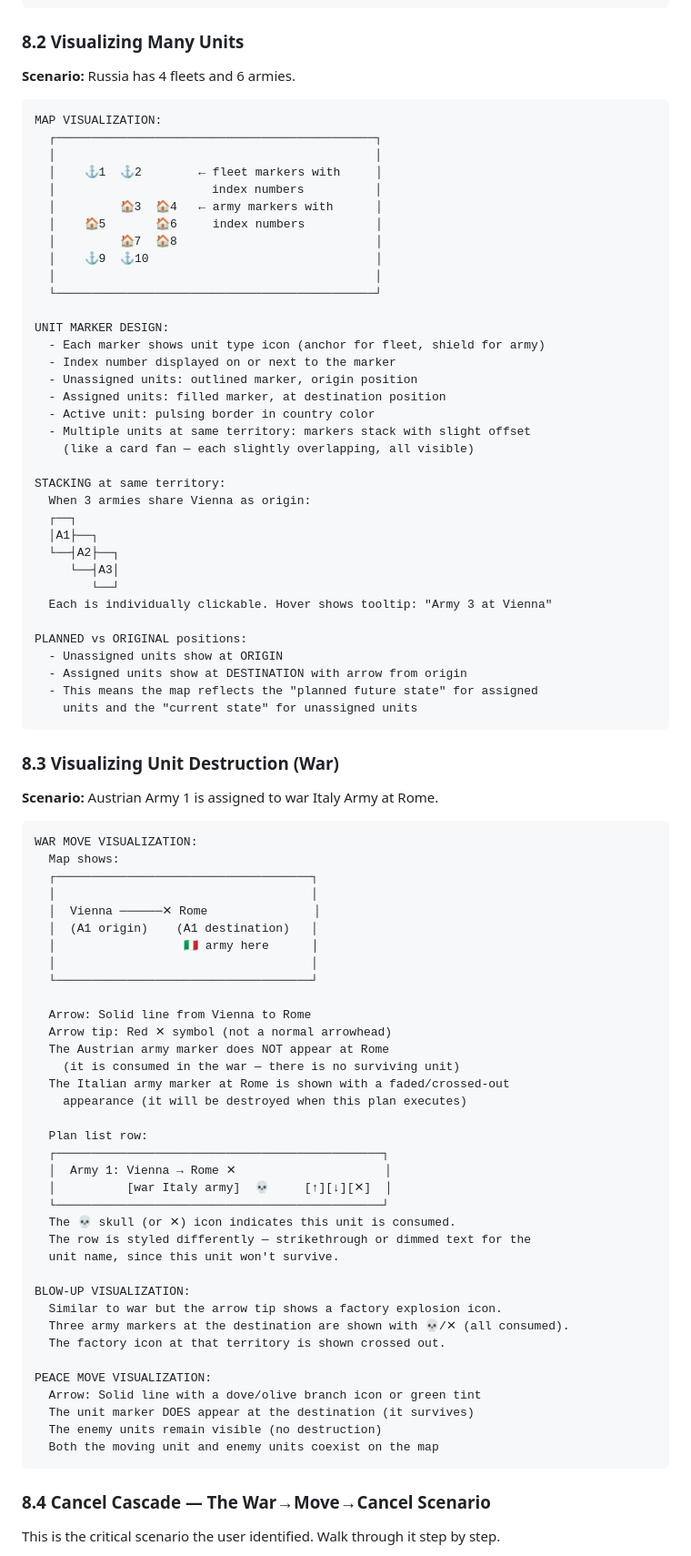
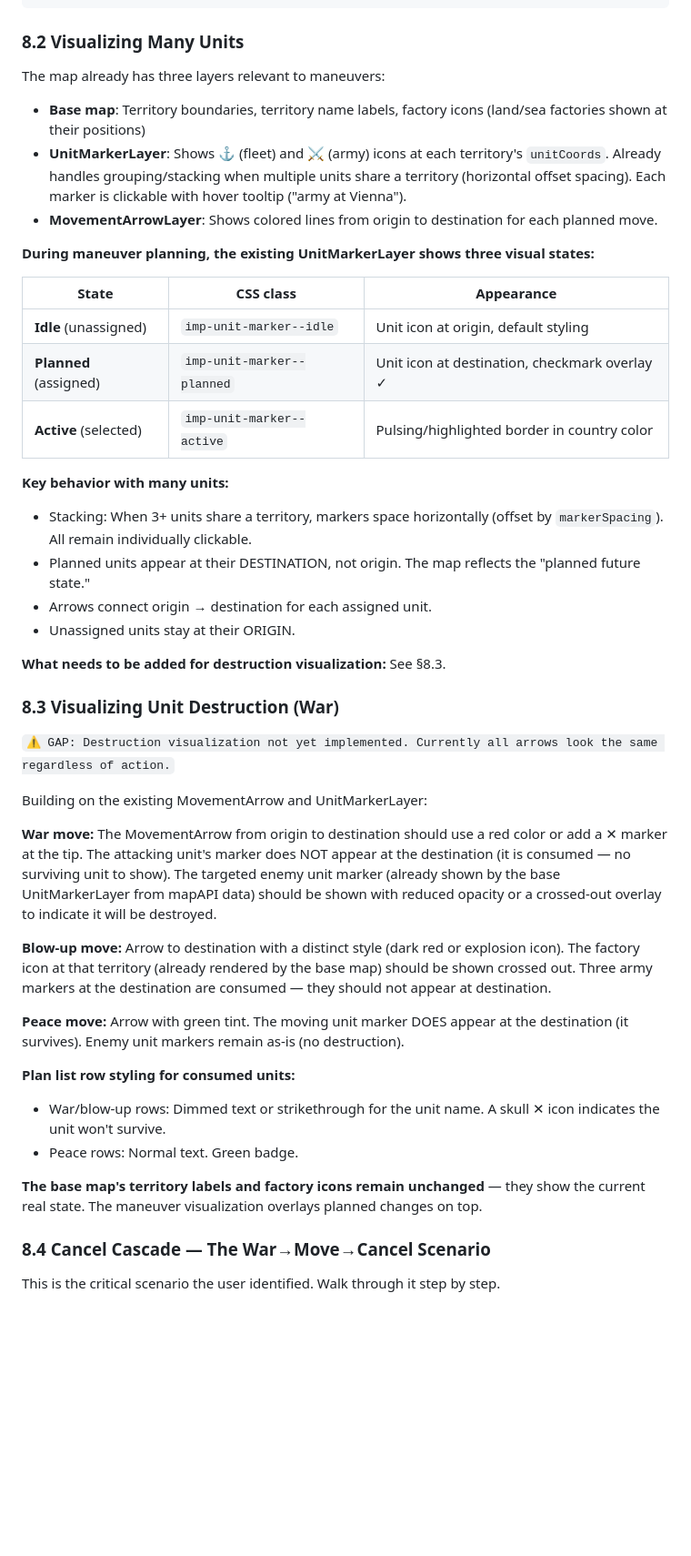
Before and after one commit to MeghalG/imperialgame, a Markdown page: docs/maneuver-ui-spec.md, the part around the change. Shown at 91% size. Rendered like a GitHub page; blank space fills up the shorter version.

Commit message:
docs: ground UI spec in existing map layers
Update §8.2 and §8.3 to reference existing UnitMarkerLayer (⚓/⚔
markers with stacking, active/planned/idle states) and
MovementArrowLayer rather than designing from scratch. Territory
labels and factory icons are already on the base map.

Co-Authored-By: Claude Opus 4.6 (1M context) <noreply@anthropic.com>

````diff
--- a/docs/maneuver-ui-spec.md
+++ b/docs/maneuver-ui-spec.md
@@ -516,88 +516,44 @@ RE-ASSIGNMENT — Player clicks a new territory while an assigned unit is active
 
 ### 8.2 Visualizing Many Units
 
-**Scenario:** Russia has 4 fleets and 6 armies.
+The map already has three layers relevant to maneuvers:
+- **Base map**: Territory boundaries, territory name labels, factory icons (land/sea factories shown at their positions)
+- **UnitMarkerLayer**: Shows ⚓ (fleet) and ⚔ (army) icons at each territory's `unitCoords`. Already handles grouping/stacking when multiple units share a territory (horizontal offset spacing). Each marker is clickable with hover tooltip ("army at Vienna").
+- **MovementArrowLayer**: Shows colored lines from origin to destination for each planned move.
 
-```
-MAP VISUALIZATION:
-  ┌─────────────────────────────────────────────┐
-  │                                             │
-  │    ⚓1  ⚓2        ← fleet markers with     │
-  │                      index numbers          │
-  │         🏠3  🏠4   ← army markers with      │
-  │    🏠5       🏠6     index numbers          │
-  │         🏠7  🏠8                            │
-  │    ⚓9  ⚓10                                │
-  │                                             │
-  └─────────────────────────────────────────────┘
+**During maneuver planning, the existing UnitMarkerLayer shows three visual states:**
 
-UNIT MARKER DESIGN:
-  - Each marker shows unit type icon (anchor for fleet, shield for army)
-  - Index number displayed on or next to the marker
-  - Unassigned units: outlined marker, origin position
-  - Assigned units: filled marker, at destination position
-  - Active unit: pulsing border in country color
-  - Multiple units at same territory: markers stack with slight offset
-    (like a card fan — each slightly overlapping, all visible)
+| State | CSS class | Appearance |
+|-------|----------|-----------|
+| **Idle** (unassigned) | `imp-unit-marker--idle` | Unit icon at origin, default styling |
+| **Planned** (assigned) | `imp-unit-marker--planned` | Unit icon at destination, checkmark overlay ✓ |
+| **Active** (selected) | `imp-unit-marker--active` | Pulsing/highlighted border in country color |
 
-STACKING at same territory:
-  When 3 armies share Vienna as origin:
-  ┌──┐
-  │A1├──┐
-  └──┤A2├──┐
-     └──┤A3│
-        └──┘
-  Each is individually clickable. Hover shows tooltip: "Army 3 at Vienna"
+**Key behavior with many units:**
+- Stacking: When 3+ units share a territory, markers space horizontally (offset by `markerSpacing`). All remain individually clickable.
+- Planned units appear at their DESTINATION, not origin. The map reflects the "planned future state."
+- Arrows connect origin → destination for each assigned unit.
+- Unassigned units stay at their ORIGIN.
 
-PLANNED vs ORIGINAL positions:
-  - Unassigned units show at ORIGIN
-  - Assigned units show at DESTINATION with arrow from origin
-  - This means the map reflects the "planned future state" for assigned
-    units and the "current state" for unassigned units
-```
+**What needs to be added for destruction visualization:** See §8.3.
 
 ### 8.3 Visualizing Unit Destruction (War)
 
-**Scenario:** Austrian Army 1 is assigned to war Italy Army at Rome.
+`⚠ GAP: Destruction visualization not yet implemented. Currently all arrows look the same regardless of action.`
 
-```
-WAR MOVE VISUALIZATION:
-  Map shows:
-  ┌────────────────────────────────────┐
-  │                                    │
-  │  Vienna ──────✕ Rome               │
-  │  (A1 origin)    (A1 destination)   │
-  │                  🇮🇹 army here      │
-  │                                    │
-  └────────────────────────────────────┘
+Building on the existing MovementArrow and UnitMarkerLayer:
 
-  Arrow: Solid line from Vienna to Rome
-  Arrow tip: Red ✕ symbol (not a normal arrowhead)
-  The Austrian army marker does NOT appear at Rome
-    (it is consumed in the war — there is no surviving unit)
-  The Italian army marker at Rome is shown with a faded/crossed-out
-    appearance (it will be destroyed when this plan executes)
+**War move:** The MovementArrow from origin to destination should use a red color or add a ✕ marker at the tip. The attacking unit's marker does NOT appear at the destination (it is consumed — no surviving unit to show). The targeted enemy unit marker (already shown by the base UnitMarkerLayer from mapAPI data) should be shown with reduced opacity or a crossed-out overlay to indicate it will be destroyed.
 
-  Plan list row:
-  ┌──────────────────────────────────────────────┐
-  │  Army 1: Vienna → Rome ✕                     │
-  │          [war Italy army]  💀     [↑][↓][✕]  │
-  └──────────────────────────────────────────────┘
-  The 💀 skull (or ✕) icon indicates this unit is consumed.
-  The row is styled differently — strikethrough or dimmed text for the
-  unit name, since this unit won't survive.
+**Blow-up move:** Arrow to destination with a distinct style (dark red or explosion icon). The factory icon at that territory (already rendered by the base map) should be shown crossed out. Three army markers at the destination are consumed — they should not appear at destination.
 
-BLOW-UP VISUALIZATION:
-  Similar to war but the arrow tip shows a factory explosion icon.
-  Three army markers at the destination are shown with 💀/✕ (all consumed).
-  The factory icon at that territory is shown crossed out.
+**Peace move:** Arrow with green tint. The moving unit marker DOES appear at the destination (it survives). Enemy unit markers remain as-is (no destruction).
 
-PEACE MOVE VISUALIZATION:
-  Arrow: Solid line with a dove/olive branch icon or green tint
-  The unit marker DOES appear at the destination (it survives)
-  The enemy units remain visible (no destruction)
-  Both the moving unit and enemy units coexist on the map
-```
+**Plan list row styling for consumed units:**
+- War/blow-up rows: Dimmed text or strikethrough for the unit name. A skull ✕ icon indicates the unit won't survive.
+- Peace rows: Normal text. Green badge.
+
+**The base map's territory labels and factory icons remain unchanged** — they show the current real state. The maneuver visualization overlays planned changes on top.
 
 ### 8.4 Cancel Cascade — The War→Move→Cancel Scenario
 
````
